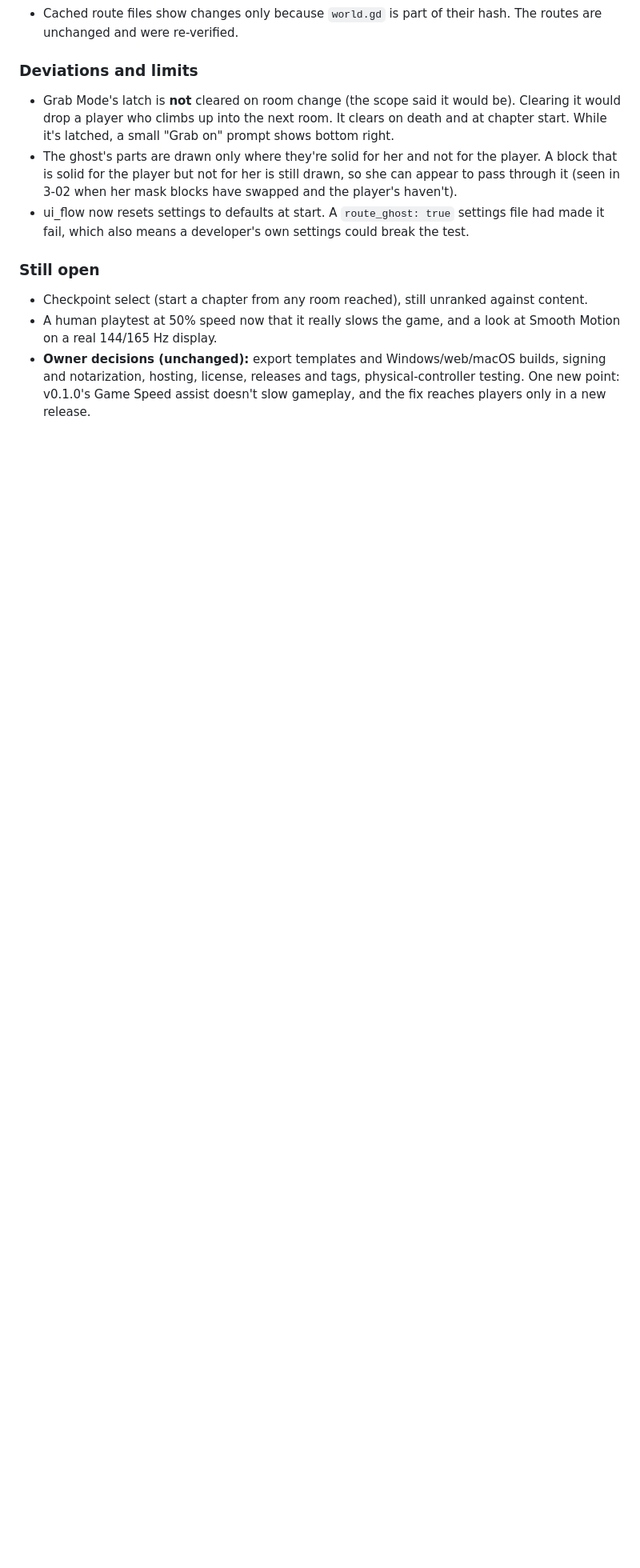
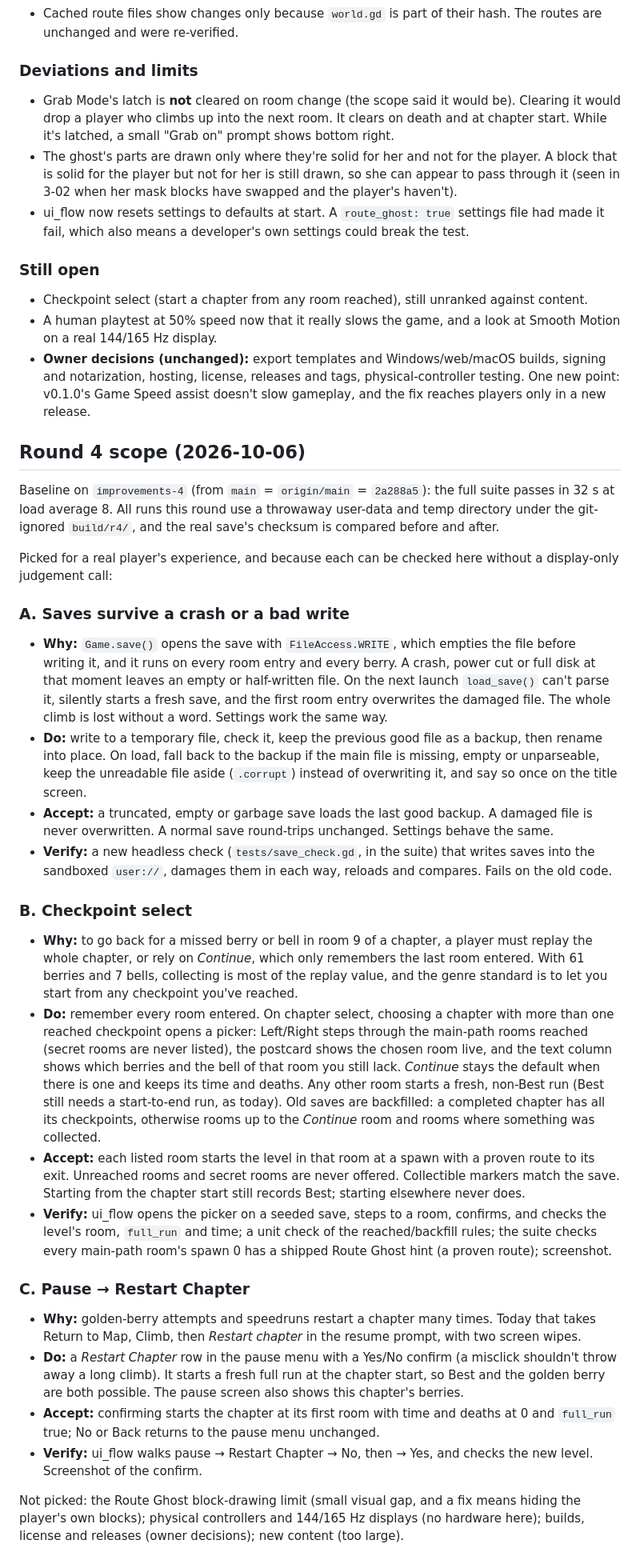
Before and after one commit to nearbycoder/Jeste, a Markdown page: docs/IMPROVEMENTS.md, the part around the change. Shown at 80% size. Rendered like a GitHub page; blank space fills up the shorter version.

Commit message:
docs: round 4 scope (save safety, checkpoint select, restart chapter)
Co-Authored-By: Claude Opus 5.5 (1M context) <noreply@anthropic.com>

```diff
--- a/docs/IMPROVEMENTS.md
+++ b/docs/IMPROVEMENTS.md
@@ -418,3 +418,63 @@ chart are in `docs/media/improvements/round3/`.
   notarization, hosting, license, releases and tags, physical-controller testing. One new
   point: v0.1.0's Game Speed assist doesn't slow gameplay, and the fix reaches players only
   in a new release.
+
+## Round 4 scope (2026-10-06)
+
+Baseline on `improvements-4` (from `main` = `origin/main` = `2a288a5`): the full suite passes
+in 32 s at load average 8. All runs this round use a throwaway user-data and temp directory
+under the git-ignored `build/r4/`, and the real save's checksum is compared before and after.
+
+Picked for a real player's experience, and because each can be checked here without a
+display-only judgement call:
+
+### A. Saves survive a crash or a bad write
+- **Why:** `Game.save()` opens the save with `FileAccess.WRITE`, which empties the file
+  before writing it, and it runs on every room entry and every berry. A crash, power cut or
+  full disk at that moment leaves an empty or half-written file. On the next launch
+  `load_save()` can't parse it, silently starts a fresh save, and the first room entry
+  overwrites the damaged file. The whole climb is lost without a word. Settings work the same way.
+- **Do:** write to a temporary file, check it, keep the previous good file as a backup, then
+  rename into place. On load, fall back to the backup if the main file is missing, empty or
+  unparseable, keep the unreadable file aside (`.corrupt`) instead of overwriting it, and say
+  so once on the title screen.
+- **Accept:** a truncated, empty or garbage save loads the last good backup. A damaged file is
+  never overwritten. A normal save round-trips unchanged. Settings behave the same.
+- **Verify:** a new headless check (`tests/save_check.gd`, in the suite) that writes saves into
+  the sandboxed `user://`, damages them in each way, reloads and compares. Fails on the old code.
+
+### B. Checkpoint select
+- **Why:** to go back for a missed berry or bell in room 9 of a chapter, a player must replay
+  the whole chapter, or rely on *Continue*, which only remembers the last room entered. With 61
+  berries and 7 bells, collecting is most of the replay value, and the genre standard is to let
+  you start from any checkpoint you've reached.
+- **Do:** remember every room entered. On chapter select, choosing a chapter with more than one
+  reached checkpoint opens a picker: Left/Right steps through the main-path rooms reached
+  (secret rooms are never listed), the postcard shows the chosen room live, and the text column
+  shows which berries and the bell of that room you still lack. *Continue* stays the default
+  when there is one and keeps its time and deaths. Any other room starts a fresh, non-Best run
+  (Best still needs a start-to-end run, as today). Old saves are backfilled: a completed chapter
+  has all its checkpoints, otherwise rooms up to the *Continue* room and rooms where something
+  was collected.
+- **Accept:** each listed room starts the level in that room at a spawn with a proven route to
+  its exit. Unreached rooms and secret rooms are never offered. Collectible markers match the save.
+  Starting from the chapter start still records Best; starting elsewhere never does.
+- **Verify:** ui_flow opens the picker on a seeded save, steps to a room, confirms, and checks
+  the level's room, `full_run` and time; a unit check of the reached/backfill rules; the suite
+  checks every main-path room's spawn 0 has a shipped Route Ghost hint (a proven route);
+  screenshot.
+
+### C. Pause → Restart Chapter
+- **Why:** golden-berry attempts and speedruns restart a chapter many times. Today that takes
+  Return to Map, Climb, then *Restart chapter* in the resume prompt, with two screen wipes.
+- **Do:** a *Restart Chapter* row in the pause menu with a Yes/No confirm (a misclick shouldn't
+  throw away a long climb). It starts a fresh full run at the chapter start, so Best and the
+  golden berry are both possible. The pause screen also shows this chapter's berries.
+- **Accept:** confirming starts the chapter at its first room with time and deaths at 0 and
+  `full_run` true; No or Back returns to the pause menu unchanged.
+- **Verify:** ui_flow walks pause → Restart Chapter → No, then → Yes, and checks the new level.
+  Screenshot of the confirm.
+
+Not picked: the Route Ghost block-drawing limit (small visual gap, and a fix means hiding the
+player's own blocks); physical controllers and 144/165 Hz displays (no hardware here); builds,
+license and releases (owner decisions); new content (too large).
```
